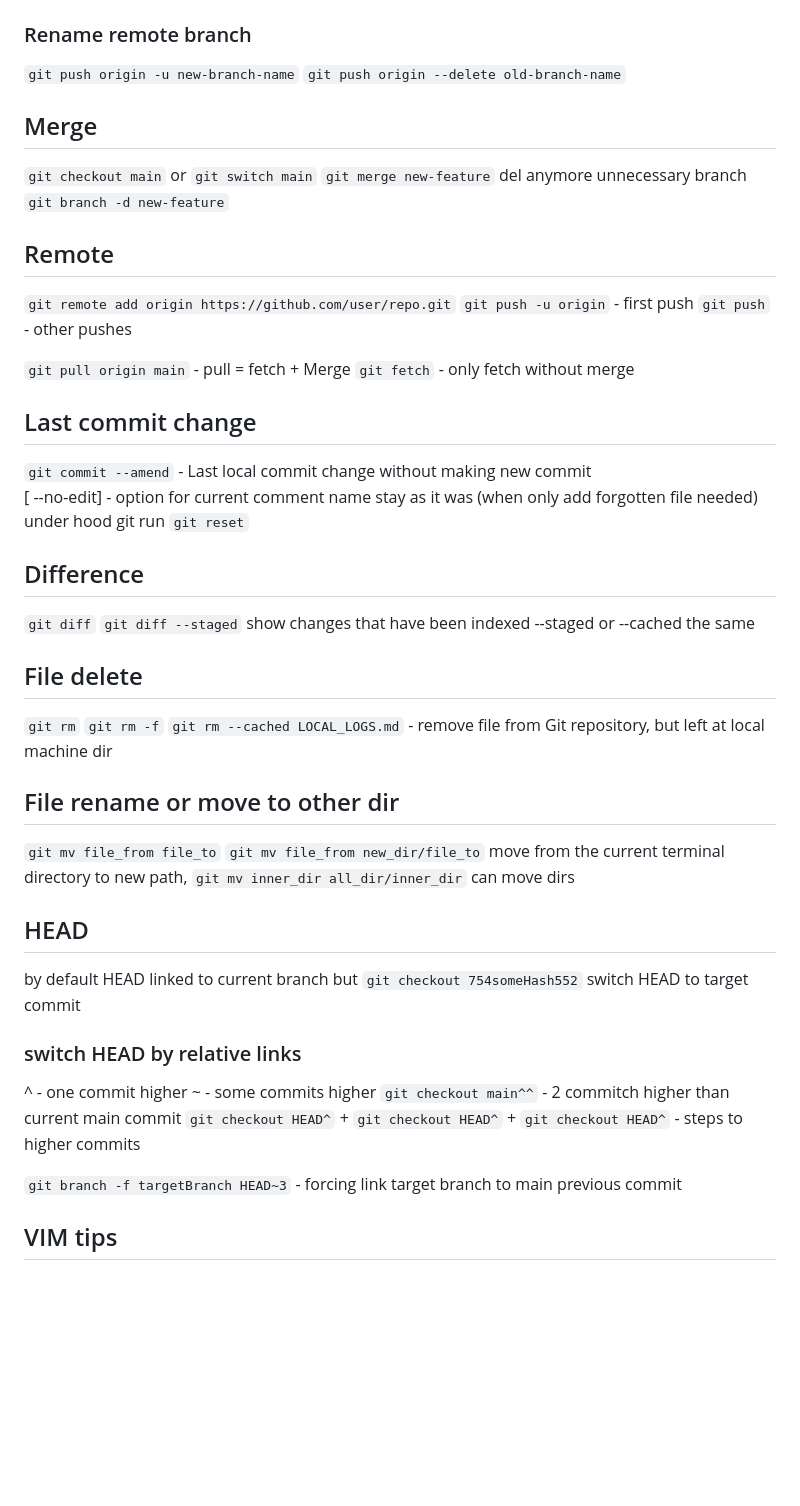
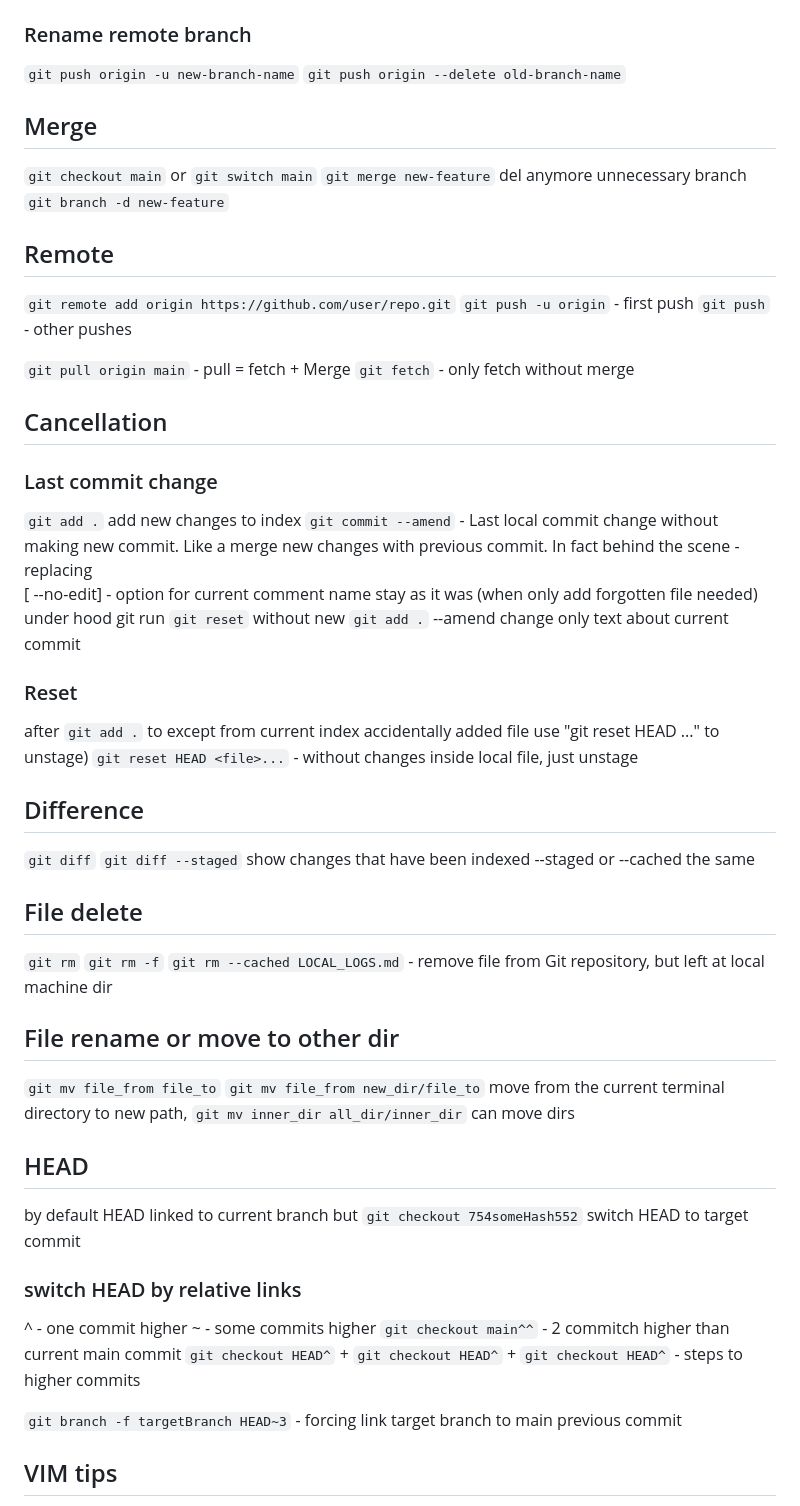
Before and after one commit to Lit-o/BASE, a Markdown page: Git.md, the part around the change printed below. Drawn GitHub-style; blank space fills up the shorter version.

Commit message:
add cancellation tip and formatting text

```diff
--- a/Git.md
+++ b/Git.md
@@ -105,11 +116,17 @@ or
 `git push origin --delete old-branch-name`
 
 
+
+
 ## Merge<br/>
 `git checkout main` or `git switch main`
 `git merge new-feature`
 del anymore unnecessary branch
 `git branch -d new-feature`
+
+
+
+
 
 ## Remote<br/>
 `git remote add origin https://github.com/user/repo.git`
@@ -119,25 +136,52 @@ del anymore unnecessary branch
 `git pull origin main` - pull = fetch + Merge
 `git fetch` - only fetch without merge
 
-## Last commit change<br/>
-`git commit --amend` - Last local commit change without making new commit<br/>
+
+
+
+## Cancellation
+### Last commit change<br/>
+`git add .` add new changes to index
+`git commit --amend` - Last local commit change without making new commit. Like a merge new changes with previous commit. In fact behind the scene - replacing<br/>
 [ --no-edit] - option for current comment name stay as it was (when only add forgotten file needed)<br/>
 under hood git run `git reset`
+without new `git add .` --amend change only text about current commit
+
+### Reset
+after `git add .`
+to except from current index accidentally added file
+use "git reset HEAD <file>..." to unstage)
+`git reset HEAD <file>...` - without changes inside local file, just unstage
+
+
+
+
+
 
 ## Difference
 `git diff`
 `git diff --staged` show changes that have been indexed
 --staged or --cached the same
 
+
+
+
+
 ## File delete
 `git rm`
 `git rm -f`
 `git rm --cached LOCAL_LOGS.md` - remove file from Git repository, but left at local machine dir
 
+
+
+
+
 ## File rename or move to other dir
 `git mv file_from file_to`
 `git mv file_from new_dir/file_to` move from the current terminal directory to new path,
 `git mv inner_dir all_dir/inner_dir` can move dirs
+
+
 
 
 ## HEAD
@@ -146,6 +190,9 @@ but
 `git checkout 754someHash552`
 switch HEAD to target commit
 
+
+
+
 ### switch HEAD by relative links
 ^ - one commit higher
 ~<num> - some commits higher
@@ -153,6 +200,8 @@ switch HEAD to target commit
 `git checkout HEAD^` + `git checkout HEAD^` + `git checkout HEAD^`  - steps to higher commits
 
 `git branch -f targetBranch HEAD~3` - forcing link target branch to main previous commit
+
+
 
 
 ## VIM tips
```
Also changed, not shown: other parts of Git.md (+15 -4 lines).
